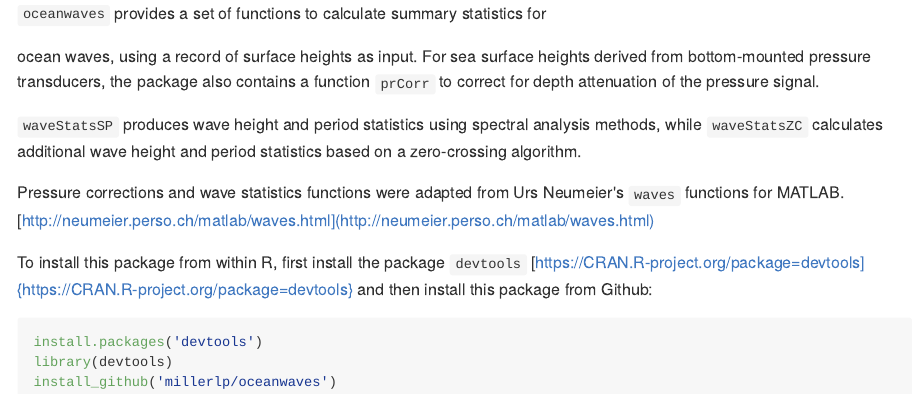
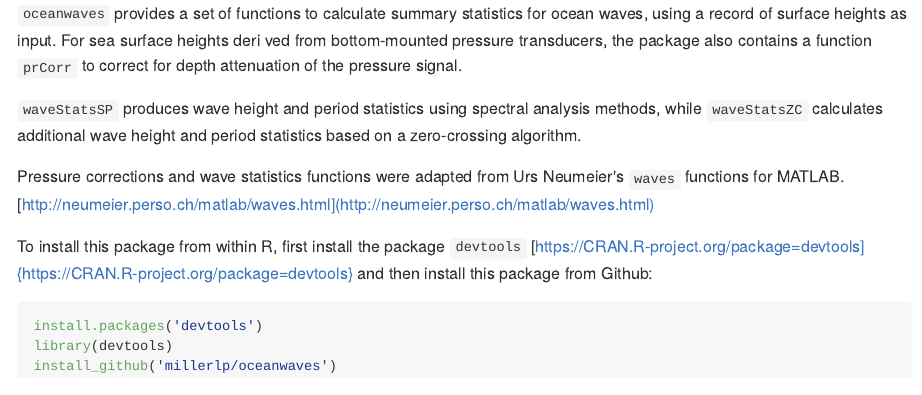
Before and after one commit to millerlp/oceanwaves, an R Markdown document (README.Rmd): the page in a window 1100 px wide, from its top. The pictures show the output file README.md that the author committed with the source, drawn offline in the style of GitHub.

Commit message:
Fixing formatting

````diff
--- a/README.Rmd
+++ b/README.Rmd
@@ -11,10 +11,12 @@ knitr::opts_chunk$set(
   fig.path = "README-"
 )
 ```
-`oceanwaves` provides a set of functions to calculate summary statistics for
-
-ocean waves, using a record of surface heights as input. For sea surface heights
-derived from bottom-mounted pressure transducers, the package also contains a
+`oceanwaves` provides a set of functions to calculate summary
+statistics
+for ocean waves, using a record of surface heights as input. For sea surface
+heights
+deri ved from bottom-mounted pressure transducers, the package also
+contains a
 function `prCorr` to correct for depth attenuation of the pressure signal.
 
 `waveStatsSP` produces wave height and period statistics using spectral analysis
````
Also changed, not shown: README.md.
